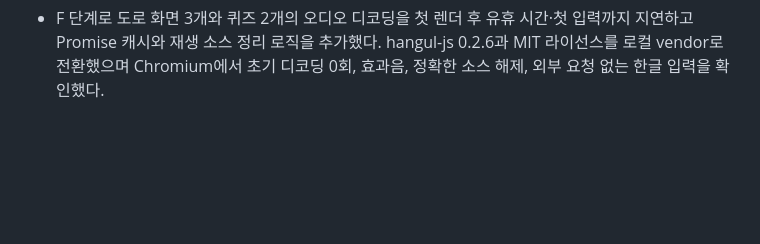
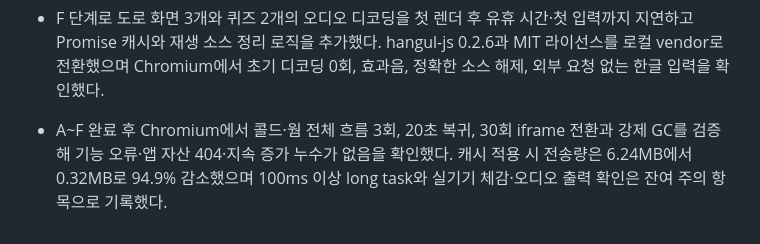
Before and after one commit to a01040395229-cmyk/jeogu_quiz, a Markdown page: logs.md, the part around the change. GitHub-like rendering; blank space fills up the shorter version.

Commit message:
a-f 검토

```diff
--- a/logs.md
+++ b/logs.md
@@ -113,3 +113,6 @@
 
 - F 단계로 도로 화면 3개와 퀴즈 2개의 오디오 디코딩을 첫 렌더 후 유휴 시간·첫 입력까지 지연하고 Promise 캐시와 재생 소스 정리 로직을 추가했다.
   hangul-js 0.2.6과 MIT 라이선스를 로컬 vendor로 전환했으며 Chromium에서 초기 디코딩 0회, 효과음, 정확한 소스 해제, 외부 요청 없는 한글 입력을 확인했다.
+
+- A~F 완료 후 Chromium에서 콜드·웜 전체 흐름 3회, 20초 복귀, 30회 iframe 전환과 강제 GC를 검증해 기능 오류·앱 자산 404·지속 증가 누수가 없음을 확인했다.
+  캐시 적용 시 전송량은 6.24MB에서 0.32MB로 94.9% 감소했으며 100ms 이상 long task와 실기기 체감·오디오 출력 확인은 잔여 주의 항목으로 기록했다.
```
